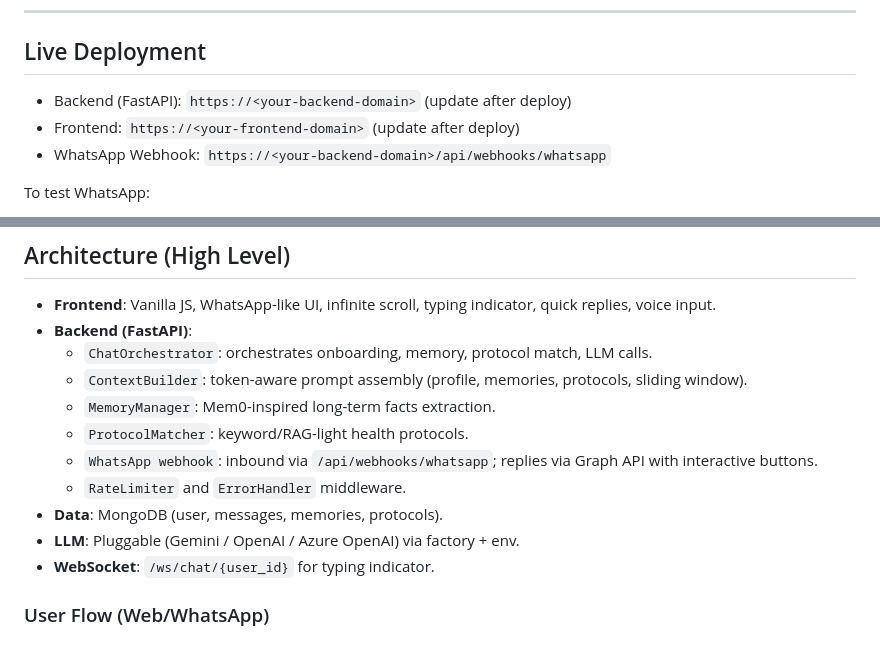
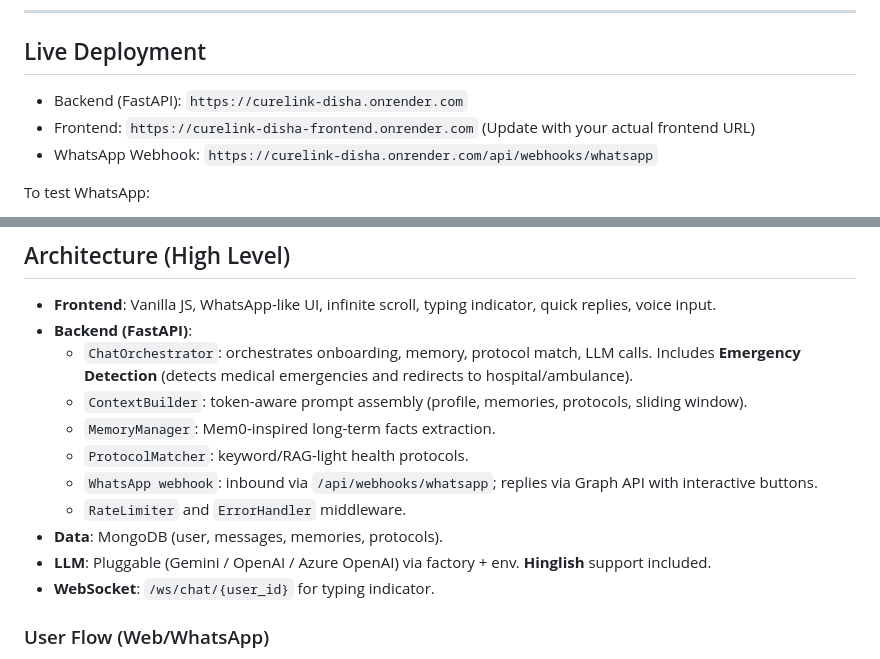
Before and after one commit to niketan-byte/curelink-disha, a Markdown page: README.md, 2 parts joined by grey strips. Rendered like a GitHub page.

Commit message:
Polish README with live URLs and feature details

```diff
--- a/README.md
+++ b/README.md
@@ -7,9 +7,9 @@ Production-ready AI health coach with a WhatsApp-style chat, long-term memory, h
 ---
 
 ## Live Deployment
-- Backend (FastAPI): `https://<your-backend-domain>` (update after deploy)
-- Frontend: `https://<your-frontend-domain>` (update after deploy)
-- WhatsApp Webhook: `https://<your-backend-domain>/api/webhooks/whatsapp`
+- Backend (FastAPI): `https://curelink-disha.onrender.com`
+- Frontend: `https://curelink-disha-frontend.onrender.com` (Update with your actual frontend URL)
+- WhatsApp Webhook: `https://curelink-disha.onrender.com/api/webhooks/whatsapp`
 
 To test WhatsApp:
 1) Add your phone to the allowed/test list in Meta (since the number is not yet published).
@@ -32,14 +32,14 @@ To test WhatsApp:
 ## Architecture (High Level)
 - **Frontend**: Vanilla JS, WhatsApp-like UI, infinite scroll, typing indicator, quick replies, voice input.
 - **Backend (FastAPI)**:
-  - `ChatOrchestrator`: orchestrates onboarding, memory, protocol match, LLM calls.
+  - `ChatOrchestrator`: orchestrates onboarding, memory, protocol match, LLM calls. Includes **Emergency Detection** (detects medical emergencies and redirects to hospital/ambulance).
   - `ContextBuilder`: token-aware prompt assembly (profile, memories, protocols, sliding window).
   - `MemoryManager`: Mem0-inspired long-term facts extraction.
   - `ProtocolMatcher`: keyword/RAG-light health protocols.
   - `WhatsApp webhook`: inbound via `/api/webhooks/whatsapp`; replies via Graph API with interactive buttons.
   - `RateLimiter` and `ErrorHandler` middleware.
 - **Data**: MongoDB (user, messages, memories, protocols).
-- **LLM**: Pluggable (Gemini / OpenAI / Azure OpenAI) via factory + env.
+- **LLM**: Pluggable (Gemini / OpenAI / Azure OpenAI) via factory + env. **Hinglish** support included.
 - **WebSocket**: `/ws/chat/{user_id}` for typing indicator.
 
 ### User Flow (Web/WhatsApp)
```
